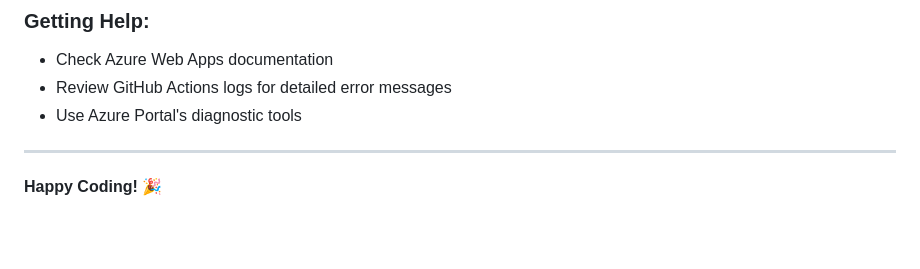
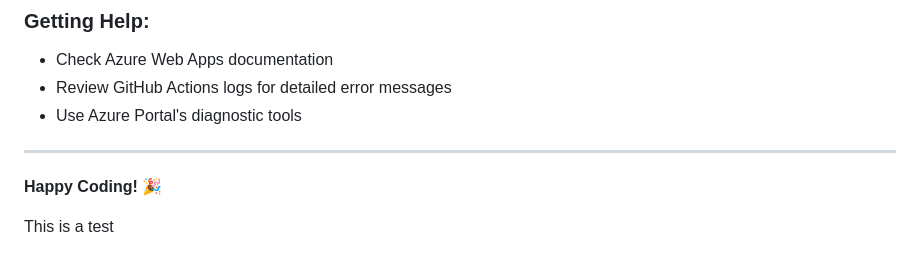
Before and after one commit to alodha100/az2008githubaction-demo, a Markdown page: README.md, the part around the change. GitHub-like rendering; blank space fills up the shorter version.

```diff
--- a/README.md
+++ b/README.md
@@ -188,3 +188,5 @@ This project is open source and available under the [MIT License](LICENSE).
 ---
 
 **Happy Coding!** 🎉
+
+This is a test
```
